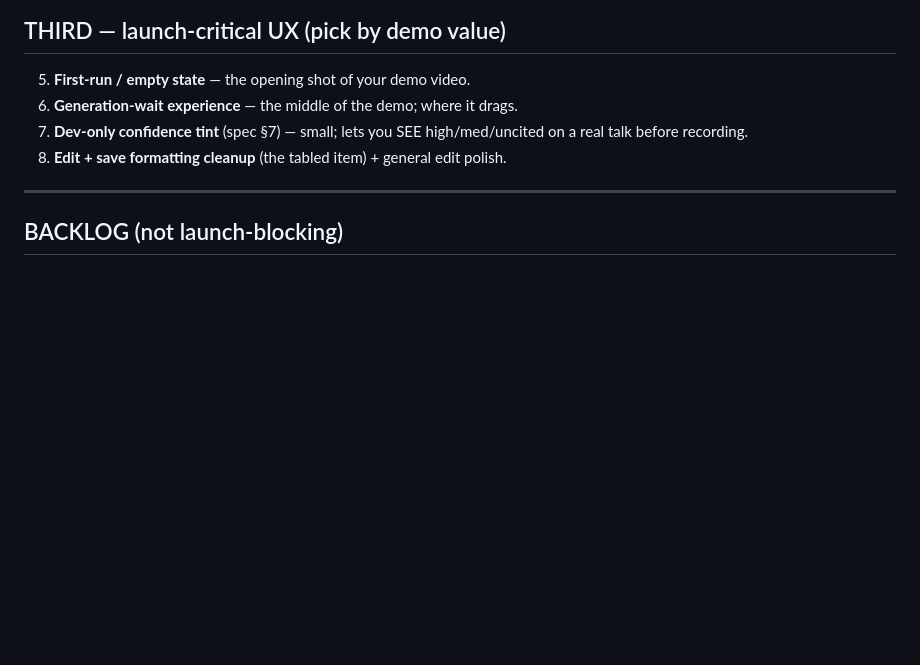
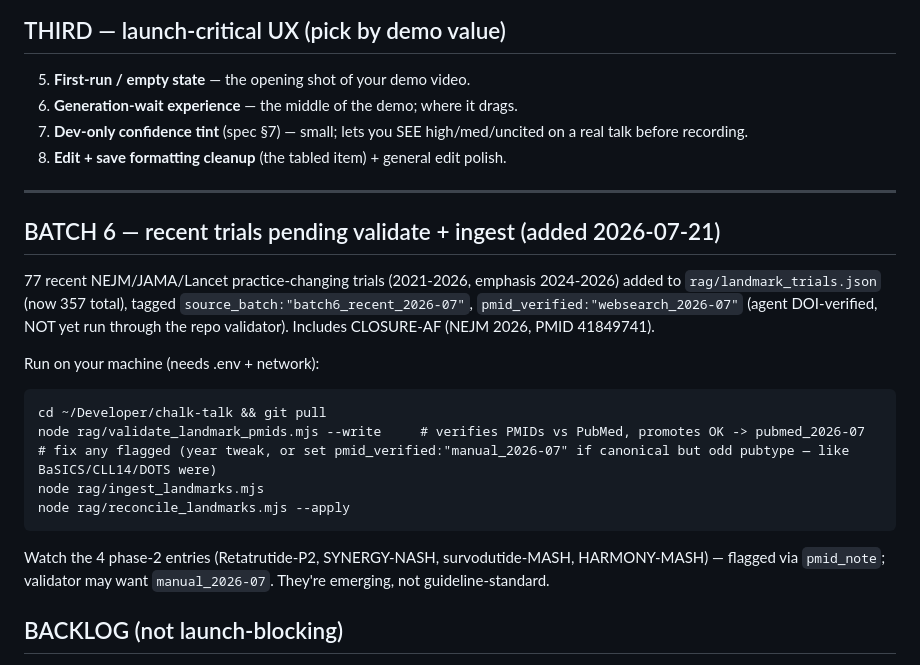
Before and after one commit to tangjennii-wq/chalk-talk, a Markdown page: NEXT_SESSION.md, the part around the change. Drawn GitHub-style; blank space fills up the shorter version.

Commit message:
Handoff: batch-6 validate+ingest runbook

````diff
--- a/NEXT_SESSION.md
+++ b/NEXT_SESSION.md
@@ -43,6 +43,19 @@ git push origin main
 
 ---
 
+## BATCH 6 — recent trials pending validate + ingest (added 2026-07-21)
+77 recent NEJM/JAMA/Lancet practice-changing trials (2021-2026, emphasis 2024-2026) added to `rag/landmark_trials.json` (now 357 total), tagged `source_batch:"batch6_recent_2026-07"`, `pmid_verified:"websearch_2026-07"` (agent DOI-verified, NOT yet run through the repo validator). Includes CLOSURE-AF (NEJM 2026, PMID 41849741).
+
+Run on your machine (needs .env + network):
+```
+cd ~/Developer/chalk-talk && git pull
+node rag/validate_landmark_pmids.mjs --write     # verifies PMIDs vs PubMed, promotes OK -> pubmed_2026-07
+# fix any flagged (year tweak, or set pmid_verified:"manual_2026-07" if canonical but odd pubtype — like BaSICS/CLL14/DOTS were)
+node rag/ingest_landmarks.mjs
+node rag/reconcile_landmarks.mjs --apply
+```
+Watch the 4 phase-2 entries (Retatrutide-P2, SYNERGY-NASH, survodutide-MASH, HARMONY-MASH) — flagged via `pmid_note`; validator may want `manual_2026-07`. They're emerging, not guideline-standard.
+
 ## BACKLOG (not launch-blocking)
 - **UX polish (Jenni 2026-07-21):** the floating kebab menu (Copy link / Share / Make private / Export PDF / Save as image / Print / Delete) is fiddly — make it easier to hit; **make Share a first-class, more prominent action** rather than buried in the kebab.
 - **Boards difficulty system (Jenni 2026-07-21):** calibrated 5-star difficulty selector in Boards mode — see report + spec; recon done (functions mapped). Critique lives in the Worker, not index.html → difficulty self-critique baked into BOARDS_PROMPT.
````
